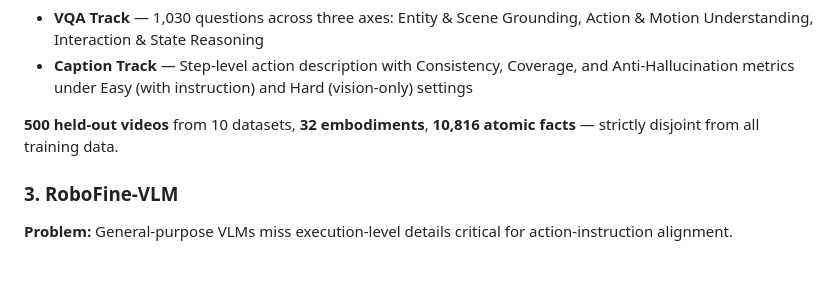
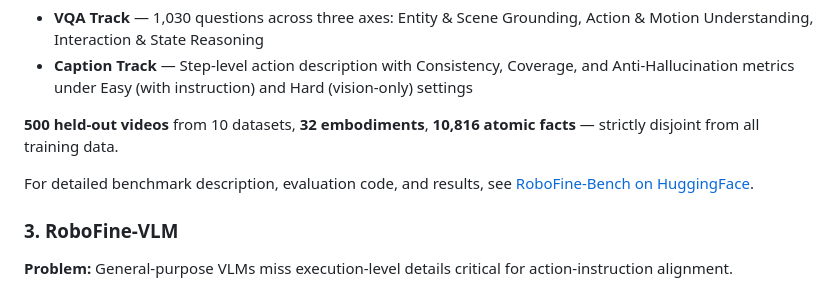
Before and after one commit to xlang-ai/FineVLA, a Markdown page: README.md, the part around one of its changes. Rendered like a GitHub page; blank space fills up the shorter version.

Commit message:
Add FineVLA logo, compress images, update layout and links

```diff
--- a/README.md
+++ b/README.md
@@ -91,6 +95,8 @@ RoboFine-Bench evaluates whether VLMs capture execution-level manipulation detai
 
 **500 held-out videos** from 10 datasets, **32 embodiments**, **10,816 atomic facts** — strictly disjoint from all training data.
 
+For detailed benchmark description, evaluation code, and results, see [RoboFine-Bench on HuggingFace](https://huggingface.co/datasets/FineVLA/RoboFine-Bench).
+
 ### 3. RoboFine-VLM
 
 **Problem:** General-purpose VLMs miss execution-level details critical for action-instruction alignment.
```
Also changed, not shown: other parts of README.md (+4 -0 lines).
